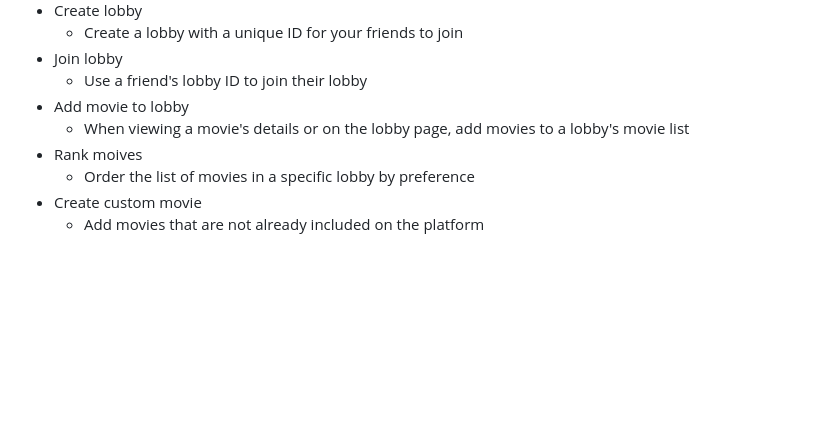
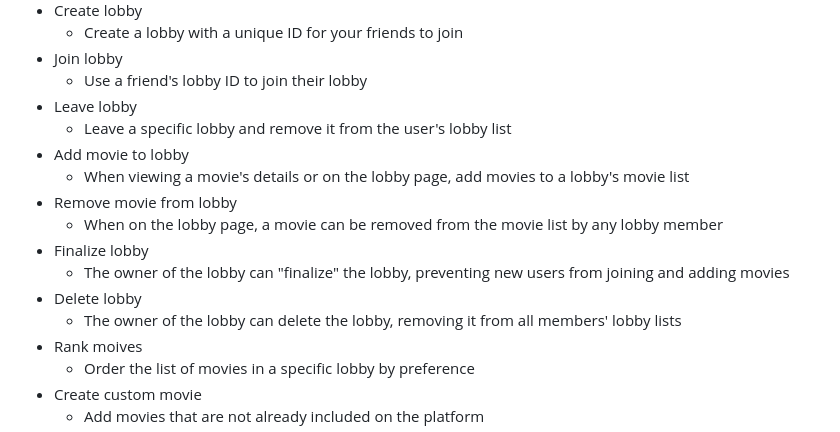
Before and after one commit to vibha-h/Movwe, a Markdown page: README.md, the part around the change. Drawn GitHub-style; blank space fills up the shorter version.

```diff
--- a/README.md
+++ b/README.md
@@ -45,8 +45,16 @@ Steps:
     - Create a lobby with a unique ID for your friends to join
 - Join lobby
     - Use a friend's lobby ID to join their lobby
+- Leave lobby
+    - Leave a specific lobby and remove it from the user's lobby list
 - Add movie to lobby
     - When viewing a movie's details or on the lobby page, add movies to a lobby's movie list
+- Remove movie from lobby
+    - When on the lobby page, a movie can be removed from the movie list by any lobby member
+- Finalize lobby
+    - The owner of the lobby can "finalize" the lobby, preventing new users from joining and adding movies
+- Delete lobby
+    - The owner of the lobby can delete the lobby, removing it from all members' lobby lists
 - Rank moives
     - Order the list of movies in a specific lobby by preference
 - Create custom movie
```
